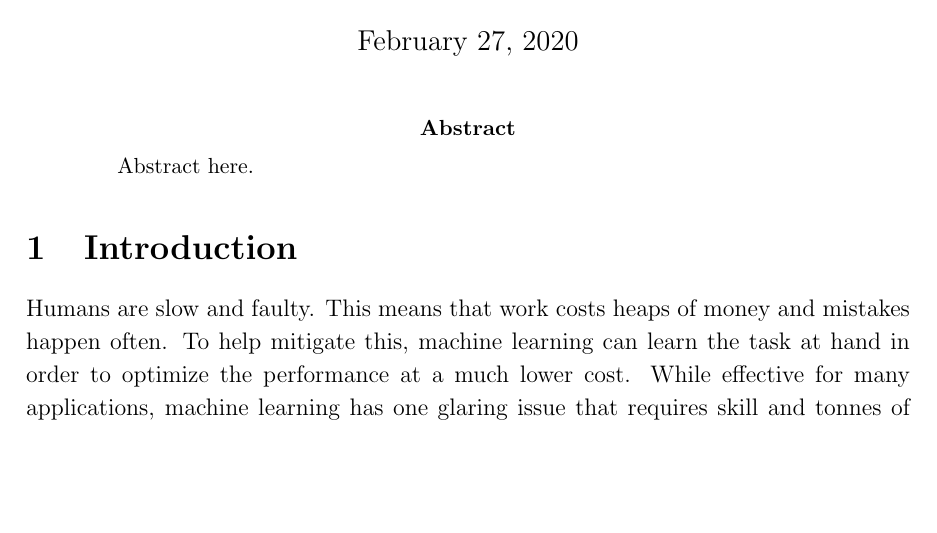
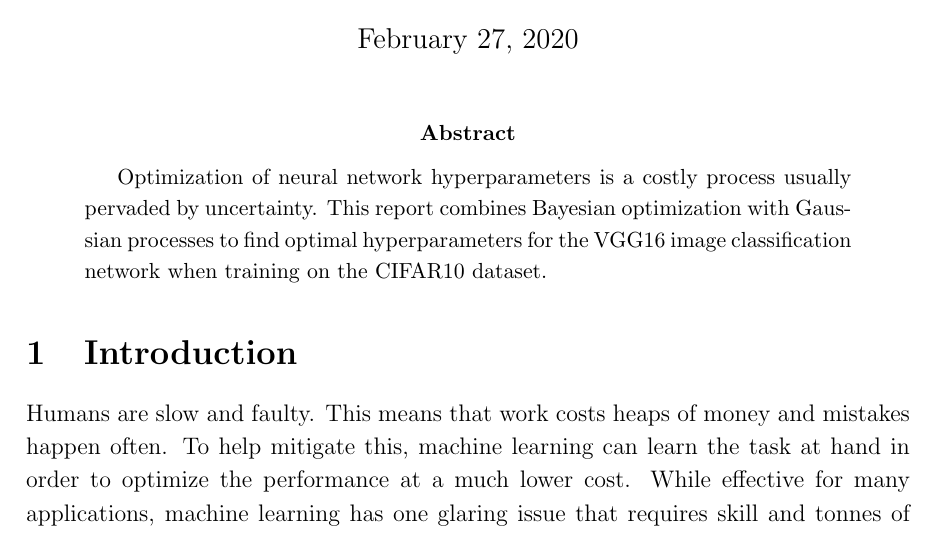
Before and after one commit to sorenmulli/active_learning_cases, a LaTeX paper (docs/project1.tex): part of page 1 of 2, cut so that both start at the same text, the shorter picture padded with empty space. Compiled offline with pdfLaTeX.

Commit message:
Savner Overleaf

```diff
--- a/docs/project1.tex
+++ b/docs/project1.tex
@@ -58,21 +58,19 @@
 %\tableofcontents
 %\thispagestyle{fancy}
 %\tableofcontents
+
 \begin{abstract}
-Abstract here.
+
+Optimization of neural network hyperparameters is a costly process usually pervaded by uncertainty.
+This report combines Bayesian optimization with Gaussian processes to find optimal hyperparameters for the VGG16 image classification network when training on the CIFAR10 dataset.
+%What is our big idea? What research, analysis, and experiment did we do?
+%What is the answer to our questions?
+%What are the implications of our findings?
+
 \end{abstract}
 
 
 \section{Introduction}
-%Parameter optimization sucks but has a huge impact on how good a neural network is...
-%The accuracy of a neural network can be highly dependent on the hyperparameters used.
-%However finding the best parameter values can be a costly process.
-%In this project we will use Bayesian optimization to
-%USE B O to find best combination of
-%Parameter optimization sucks but has a huge impact on how good a neural network is...
-%Here we will use Bayesian optimization to find optimal parameters...
-
-
 Humans are slow and faulty. This means that work costs heaps of money and mistakes happen often. To help mitigate this, machine learning can learn the task at hand in order to optimize the performance at a much lower cost. While effective for many applications, machine learning has one glaring issue that requires skill and tonnes of computing power to overcome; hyperparameter optimization. Optimizing the hyperparameters usually devolves into random guessing, though new methods are on the rise like Bayesian optimization, which greatly reduces the effort involved in finding the parameters with use of an acquisition function and probabilistic model.
 
 In this paper, Bayesian optimization with Gaussian processes as probabilistic model and expected improvement, upper confidence bound and probability of improvement as acquisition function will be used to find the hyperparameters of the VGG16 classifier network when training to classify on the 10 classes of the CIFAR10 dataset, optimizing for the validation accuracy.
```
